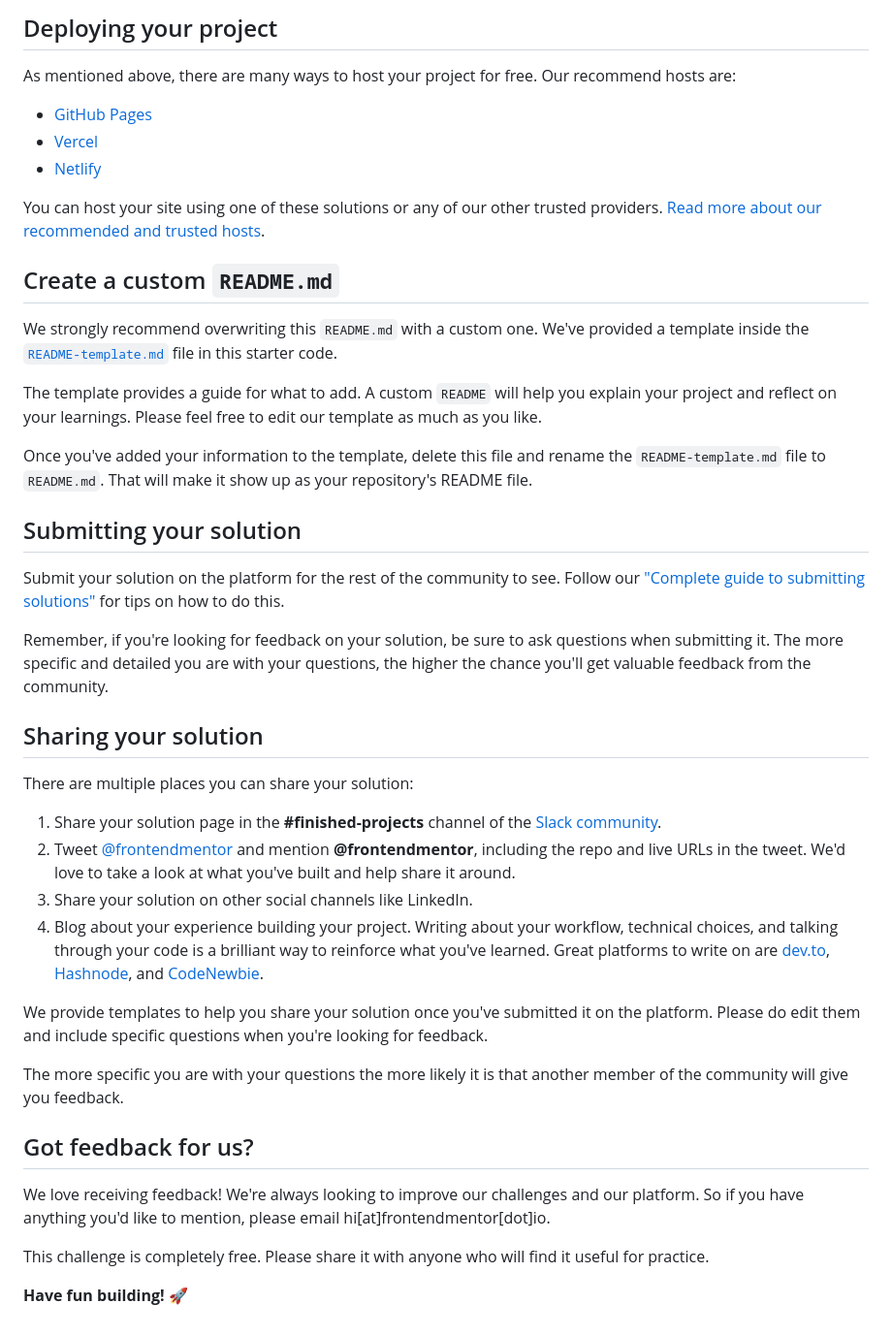
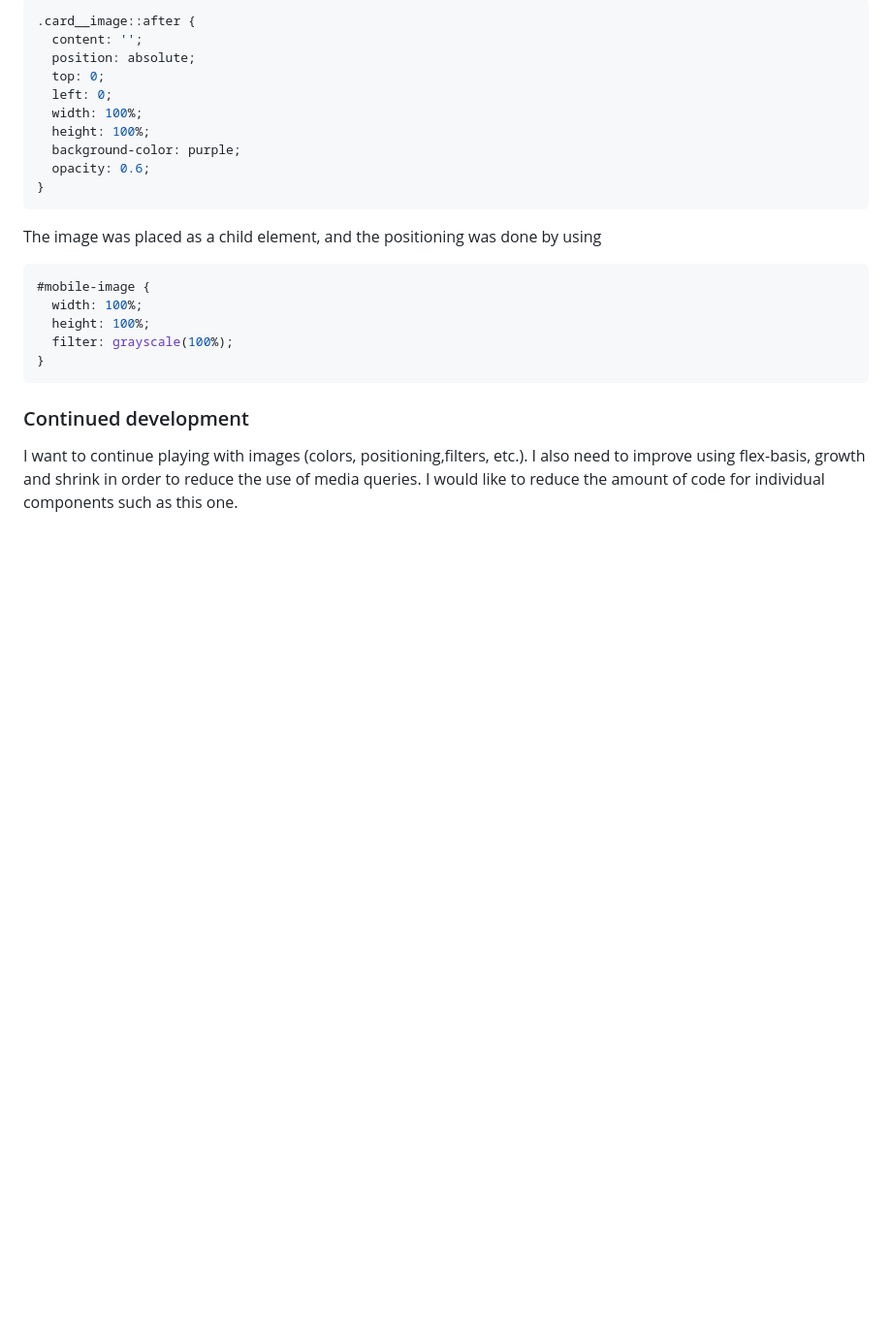
Before and after one commit to FrontendMentor-Lecap/Stats-Preview-Card-Component-Main, a Markdown page: README.md, the part around the change printed below. Shown: that part at 97% size. GitHub-like rendering; blank space fills up the shorter version.

````diff
--- a/README.md
+++ b/README.md
@@ -47,45 +50,27 @@ Feel free to use any workflow that you feel comfortable with. Below is a suggest
 
-## Deploying your project
+```css
+.card__image::after {
+  content: '';
+  position: absolute;
+  top: 0;
+  left: 0;
+  width: 100%;
+  height: 100%;
+  background-color: purple;
+  opacity: 0.6;
+}
+```
 
-As mentioned above, there are many ways to host your project for free. Our recommend hosts are:
+The image was placed as a child element, and the positioning was done by using
 
-- [GitHub Pages](https://pages.github.com/)
-- [Vercel](https://vercel.com/)
-- [Netlify](https://www.netlify.com/)
+```css
+#mobile-image {
+  width: 100%;
+  height: 100%;
+  filter: grayscale(100%);
+}
+```
 
-You can host your site using one of these solutions or any of our other trusted providers. [Read more about our recommended and trusted hosts](https://medium.com/frontend-mentor/frontend-mentor-trusted-hosting-providers-bf000dfebe).
+### Continued development
 
-## Create a custom `README.md`
-
-We strongly recommend overwriting this `README.md` with a custom one. We've provided a template inside the [`README-template.md`](./README-template.md) file in this starter code.
-
-The template provides a guide for what to add. A custom `README` will help you explain your project and reflect on your learnings. Please feel free to edit our template as much as you like.
-
-Once you've added your information to the template, delete this file and rename the `README-template.md` file to `README.md`. That will make it show up as your repository's README file.
-
-## Submitting your solution
-
-Submit your solution on the platform for the rest of the community to see. Follow our ["Complete guide to submitting solutions"](https://medium.com/frontend-mentor/a-complete-guide-to-submitting-solutions-on-frontend-mentor-ac6384162248) for tips on how to do this.
-
-Remember, if you're looking for feedback on your solution, be sure to ask questions when submitting it. The more specific and detailed you are with your questions, the higher the chance you'll get valuable feedback from the community.
-
-## Sharing your solution
-
-There are multiple places you can share your solution:
-
-1. Share your solution page in the **#finished-projects** channel of the [Slack community](https://www.frontendmentor.io/slack).
-2. Tweet [@frontendmentor](https://twitter.com/frontendmentor) and mention **@frontendmentor**, including the repo and live URLs in the tweet. We'd love to take a look at what you've built and help share it around.
-3. Share your solution on other social channels like LinkedIn.
-4. Blog about your experience building your project. Writing about your workflow, technical choices, and talking through your code is a brilliant way to reinforce what you've learned. Great platforms to write on are [dev.to](https://dev.to/), [Hashnode](https://hashnode.com/), and [CodeNewbie](https://community.codenewbie.org/).
-
-We provide templates to help you share your solution once you've submitted it on the platform. Please do edit them and include specific questions when you're looking for feedback.
-
-The more specific you are with your questions the more likely it is that another member of the community will give you feedback.
-
-## Got feedback for us?
-
-We love receiving feedback! We're always looking to improve our challenges and our platform. So if you have anything you'd like to mention, please email hi[at]frontendmentor[dot]io.
-
-This challenge is completely free. Please share it with anyone who will find it useful for practice.
-
-**Have fun building!** 🚀
+I want to continue playing with images (colors, positioning,filters, etc.). I also need to improve using flex-basis, growth and shrink in order to reduce the use of media queries. I would like to reduce the amount of code for individual components such as this one.
````
Also changed, not shown: other parts of README.md (+30 -27 lines), README-template.md (deleted, +0 -110 lines), images/screenshot.png (added), 2 other files.
